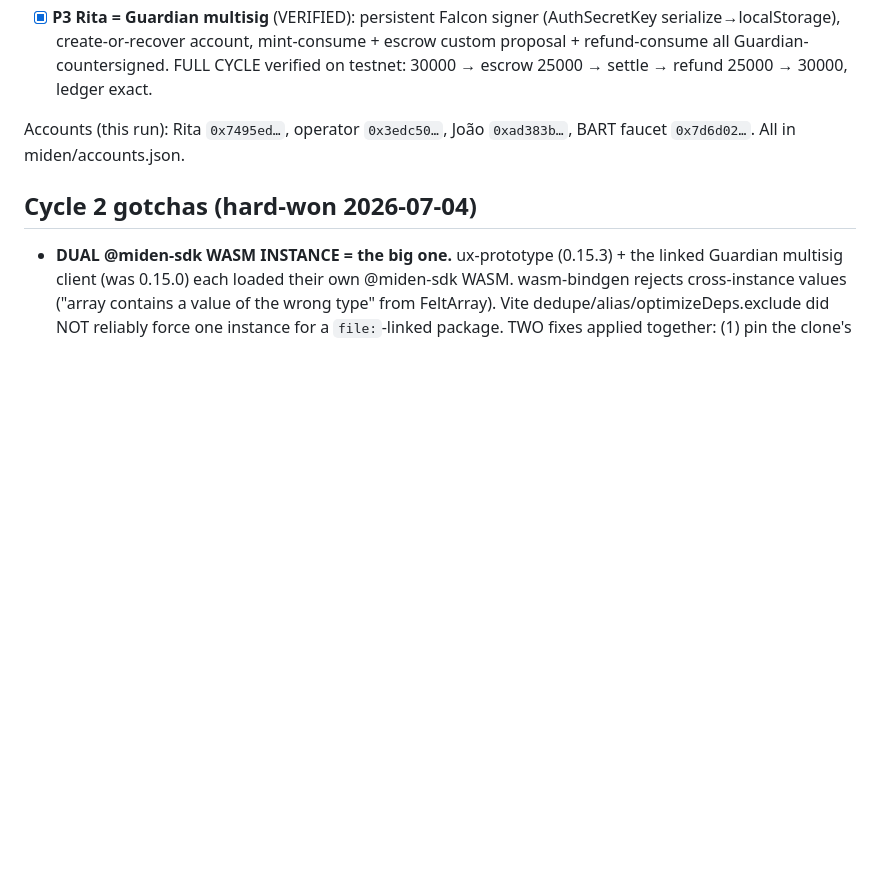
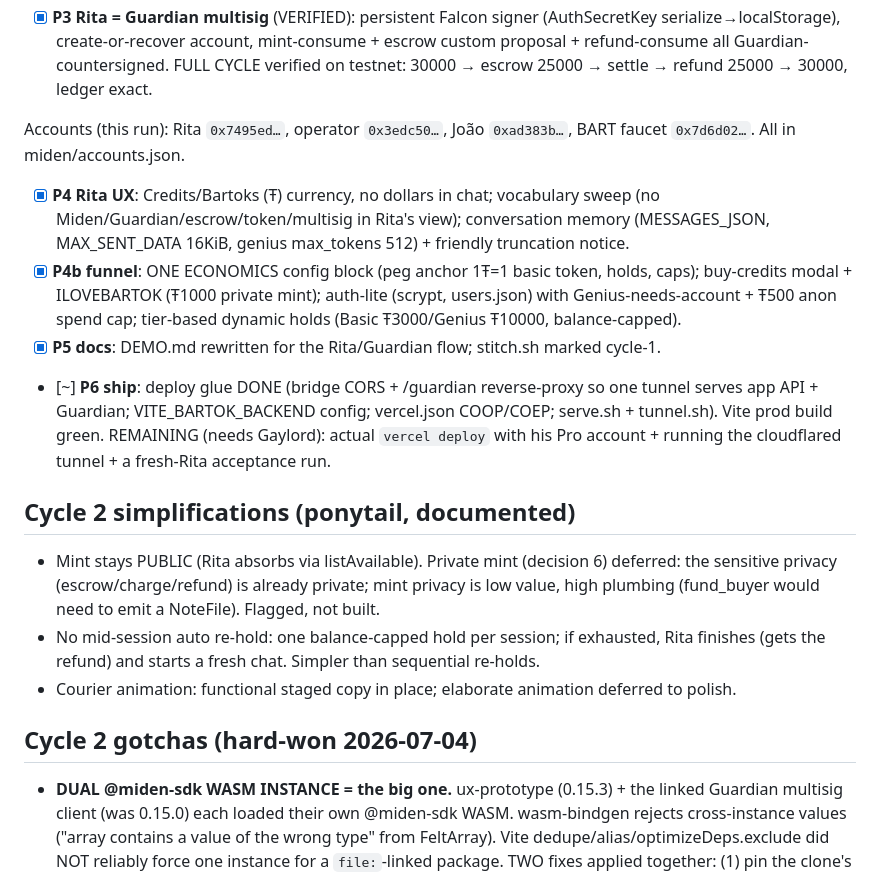
Before and after one commit to guelowrd/bartok, a Markdown page: tasks/todo.md, the part around the change. Rendered like a GitHub page; blank space fills up the shorter version.

Commit message:
build log: Cycle 2 P4-P6 status + documented ponytail simplifications
Co-Authored-By: Claude Fable 5 <noreply@anthropic.com>

```diff
--- a/tasks/todo.md
+++ b/tasks/todo.md
@@ -15,6 +15,26 @@ Bartok-Guardian = dedicated clone `~/Code/bartok-guardian` (branch `bartok`, por
 - [x] **P3 Rita = Guardian multisig** (VERIFIED): persistent Falcon signer (AuthSecretKey serialize→localStorage), create-or-recover account, mint-consume + escrow custom proposal + refund-consume all Guardian-countersigned. FULL CYCLE verified on testnet: 30000 → escrow 25000 → settle → refund 25000 → 30000, ledger exact.
 
 Accounts (this run): Rita `0x7495ed…`, operator `0x3edc50…`, João `0xad383b…`, BART faucet `0x7d6d02…`. All in miden/accounts.json.
+
+- [x] **P4 Rita UX**: Credits/Bartoks (Ŧ) currency, no dollars in chat; vocabulary sweep
+  (no Miden/Guardian/escrow/token/multisig in Rita's view); conversation memory
+  (MESSAGES_JSON, MAX_SENT_DATA 16KiB, genius max_tokens 512) + friendly truncation notice.
+- [x] **P4b funnel**: ONE ECONOMICS config block (peg anchor 1Ŧ=1 basic token, holds, caps);
+  buy-credits modal + ILOVEBARTOK (Ŧ1000 private mint); auth-lite (scrypt, users.json) with
+  Genius-needs-account + Ŧ500 anon spend cap; tier-based dynamic holds (Basic Ŧ3000/Genius Ŧ10000, balance-capped).
+- [x] **P5 docs**: DEMO.md rewritten for the Rita/Guardian flow; stitch.sh marked cycle-1.
+- [~] **P6 ship**: deploy glue DONE (bridge CORS + /guardian reverse-proxy so one tunnel
+  serves app API + Guardian; VITE_BARTOK_BACKEND config; vercel.json COOP/COEP; serve.sh +
+  tunnel.sh). Vite prod build green. REMAINING (needs Gaylord): actual `vercel deploy` with
+  his Pro account + running the cloudflared tunnel + a fresh-Rita acceptance run.
+
+## Cycle 2 simplifications (ponytail, documented)
+- Mint stays PUBLIC (Rita absorbs via listAvailable). Private mint (decision 6) deferred:
+  the sensitive privacy (escrow/charge/refund) is already private; mint privacy is low value,
+  high plumbing (fund_buyer would need to emit a NoteFile). Flagged, not built.
+- No mid-session auto re-hold: one balance-capped hold per session; if exhausted, Rita
+  finishes (gets the refund) and starts a fresh chat. Simpler than sequential re-holds.
+- Courier animation: functional staged copy in place; elaborate animation deferred to polish.
 
 ## Cycle 2 gotchas (hard-won 2026-07-04)
 - **DUAL @miden-sdk WASM INSTANCE = the big one.** ux-prototype (0.15.3) + the linked
```
